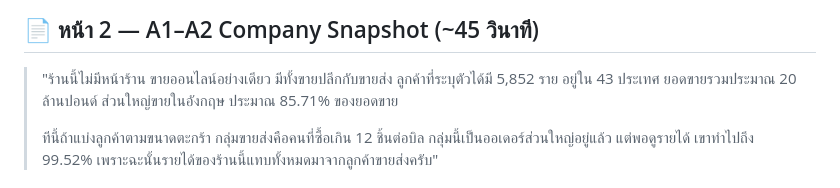
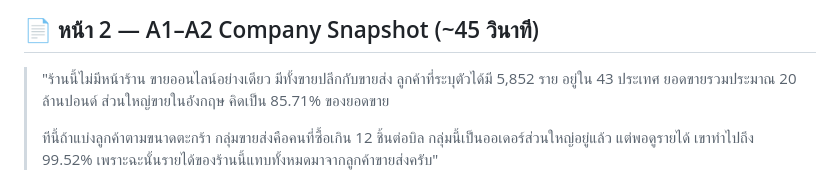
Before and after one commit to porrab/int540-term-assignment, a Markdown page: presentation-script-team.md, the part around the change. Rendered like a GitHub page.

Commit message:
fix(script): drop 'approximately' before an exact figure on page 2
Co-Authored-By: Claude Opus 5.5 <noreply@anthropic.com>

```diff
--- a/presentation-script-team.md
+++ b/presentation-script-team.md
@@ -47,7 +47,7 @@
 
 > "ร้านนี้ไม่มีหน้าร้าน ขายออนไลน์อย่างเดียว มีทั้งขายปลีกกับขายส่ง
 > ลูกค้าที่ระบุตัวได้มี 5,852 ราย อยู่ใน 43 ประเทศ ยอดขายรวมประมาณ 20 ล้านปอนด์
-> ส่วนใหญ่ขายในอังกฤษ ประมาณ 85.71% ของยอดขาย
+> ส่วนใหญ่ขายในอังกฤษ คิดเป็น 85.71% ของยอดขาย
 >
 > ทีนี้ถ้าแบ่งลูกค้าตามขนาดตะกร้า กลุ่มขายส่งคือคนที่ซื้อเกิน 12 ชิ้นต่อบิล
 > กลุ่มนี้เป็นออเดอร์ส่วนใหญ่อยู่แล้ว แต่พอดูรายได้ เขาทำไปถึง 99.52%
```
